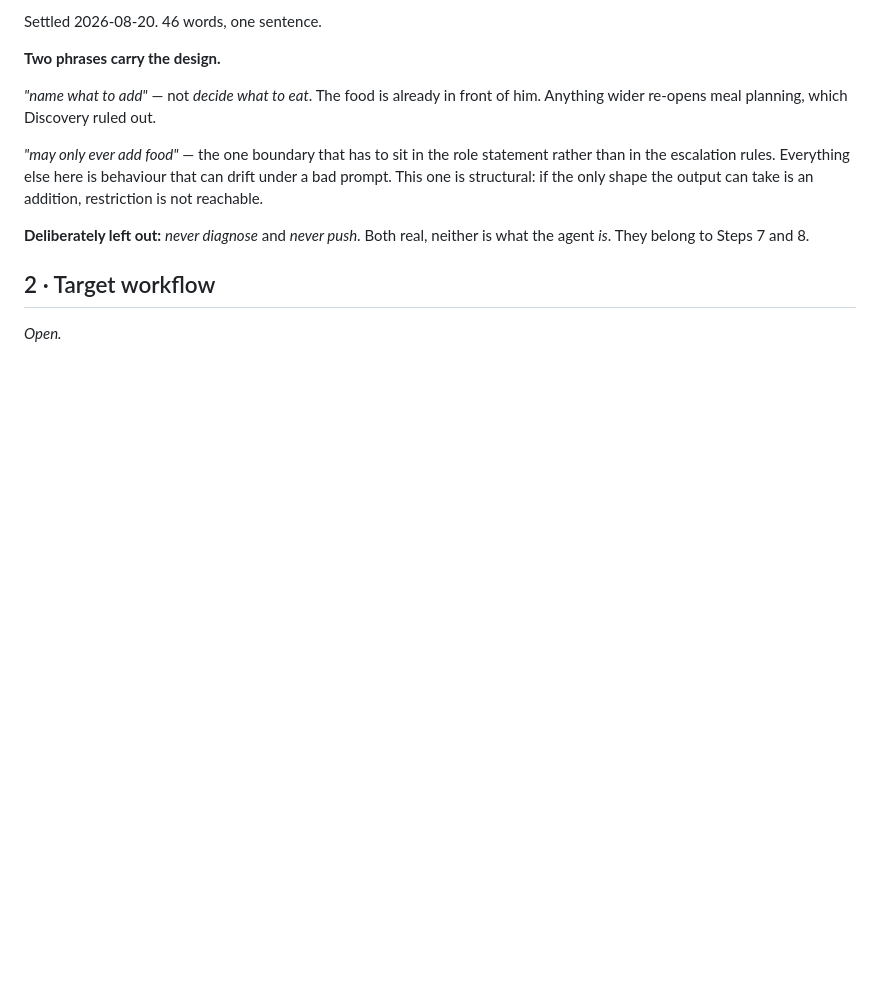
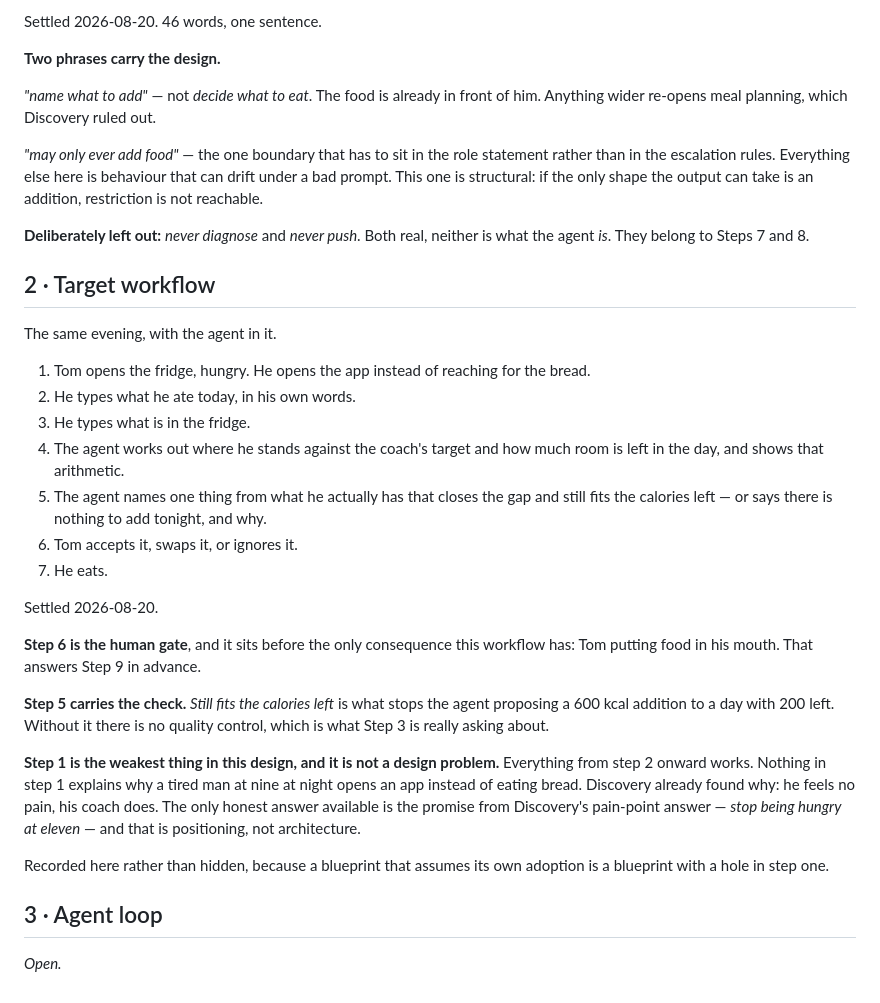
Before and after one commit to mistancevic/worth-eating-capstone, a Markdown page: docs/design.md, the part around the change. Drawn GitHub-style; blank space fills up the shorter version.

Commit message:
Design step 2: the target workflow
Seven steps. The gate is step 6, before the only consequence. The check lives
in step 5. Step 1 is recorded as the weak one: nothing in the design explains
why Tom opens the app instead of eating bread, and that is an adoption problem
Design cannot solve.

Co-Authored-By: Claude Opus 5 <noreply@anthropic.com>
Claude-Session: https://claude.ai/code/session_01CJskfQ4JbVS61nAWoNUNHf

```diff
--- a/docs/design.md
+++ b/docs/design.md
@@ -85,4 +85,39 @@ is what the agent *is*. They belong to Steps 7 and 8.
 
 ## 2 · Target workflow
 
+The same evening, with the agent in it.
+
+1. Tom opens the fridge, hungry. He opens the app instead of reaching for the
+   bread.
+2. He types what he ate today, in his own words.
+3. He types what is in the fridge.
+4. The agent works out where he stands against the coach's target and how much
+   room is left in the day, and shows that arithmetic.
+5. The agent names one thing from what he actually has that closes the gap and
+   still fits the calories left — or says there is nothing to add tonight, and
+   why.
+6. Tom accepts it, swaps it, or ignores it.
+7. He eats.
+
+Settled 2026-08-20.
+
+**Step 6 is the human gate**, and it sits before the only consequence this
+workflow has: Tom putting food in his mouth. That answers Step 9 in advance.
+
+**Step 5 carries the check.** *Still fits the calories left* is what stops the
+agent proposing a 600 kcal addition to a day with 200 left. Without it there is
+no quality control, which is what Step 3 is really asking about.
+
+**Step 1 is the weakest thing in this design, and it is not a design problem.**
+Everything from step 2 onward works. Nothing in step 1 explains why a tired man
+at nine at night opens an app instead of eating bread. Discovery already found
+why: he feels no pain, his coach does. The only honest answer available is the
+promise from Discovery's pain-point answer — *stop being hungry at eleven* — and
+that is positioning, not architecture.
+
+Recorded here rather than hidden, because a blueprint that assumes its own
+adoption is a blueprint with a hole in step one.
+
+## 3 · Agent loop
+
 *Open.*
```
